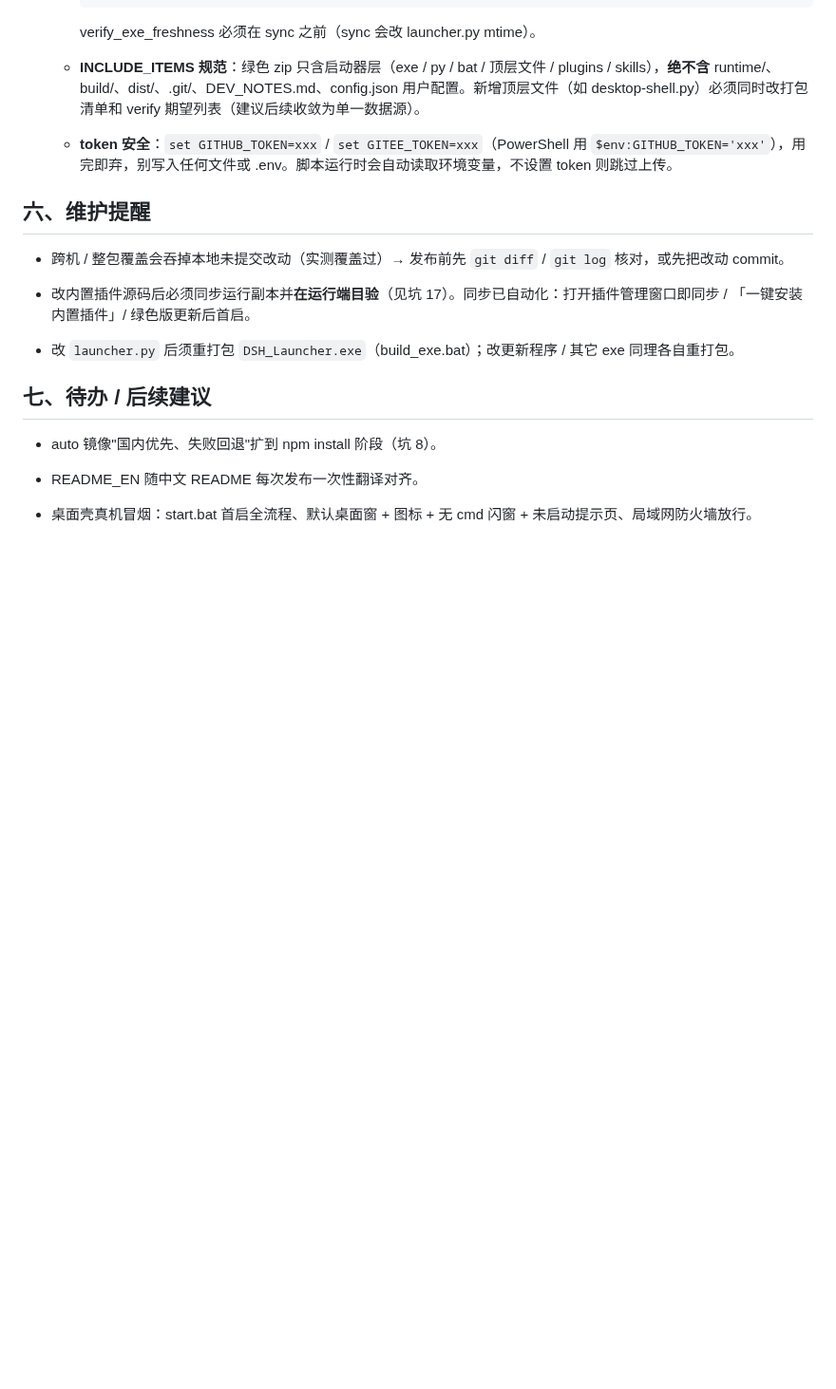
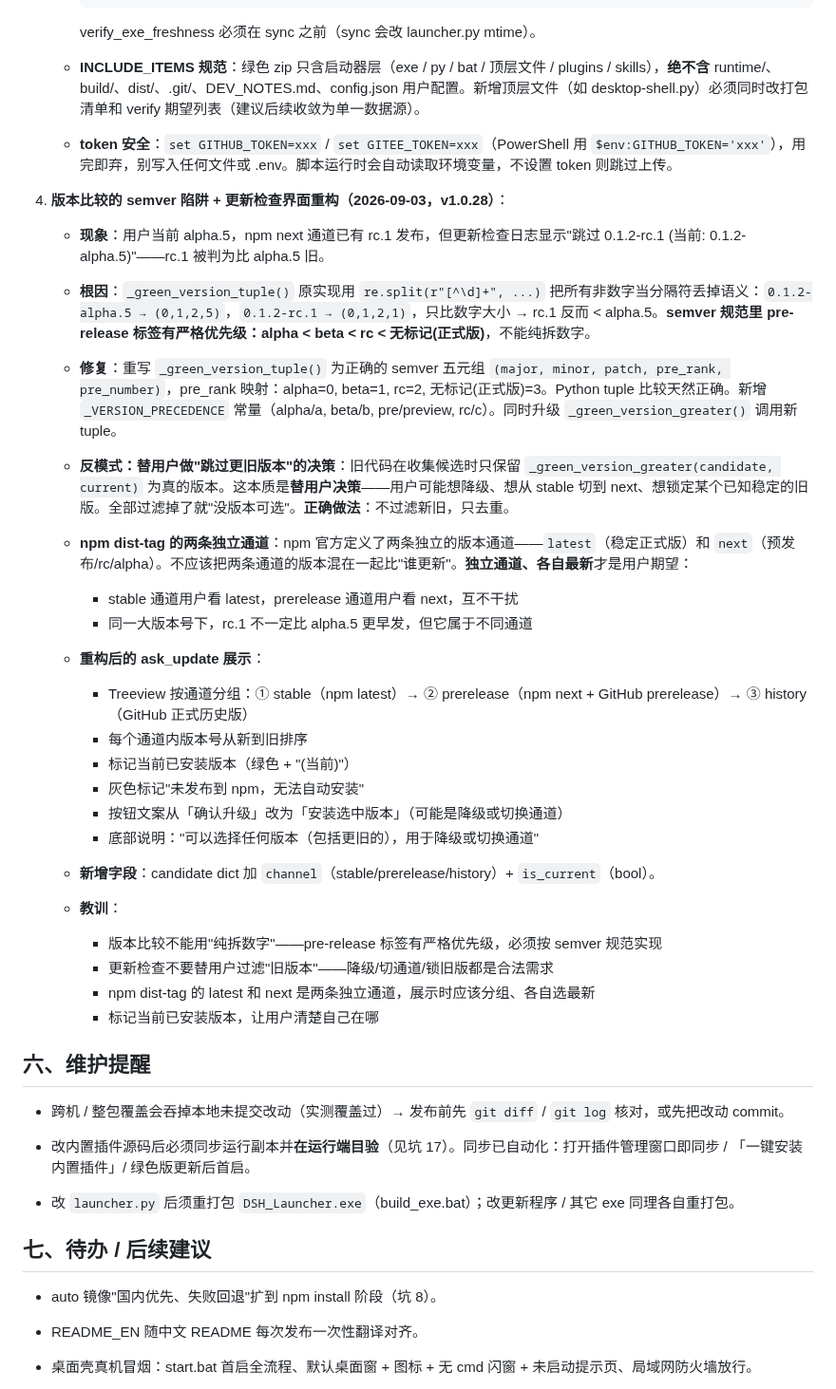
Before and after one commit to LiuJunheng/DeepSeekHarnessGreen, a Markdown page: DEV_NOTES.md, the part around the change. Shown at 95% size. GitHub-like rendering; blank space fills up the shorter version.

Commit message:
docs: 版本比较 semver 陷阱 + 更新检查重构经验同步到 DEV_NOTES + SKILL
新增坑: 版本比较的 semver 陷阱 (alpha.5 vs rc.1 误判)
- 根因: 纯拆数字正则丢掉 pre-release 标签语义
- 修复: 正确 semver 五元组, alpha=0 < beta=1 < rc=2 < 正式=3
- 反模式: 不要替用户过滤 '旧版本' (降级/切通道/锁旧版都是合法需求)
- npm dist-tag latest/next 是两条独立通道, 不该混比

SKILL 3.1 + 3.4 同步更新, 旧描述全部替换

```diff
--- a/DEV_NOTES.md
+++ b/DEV_NOTES.md
@@ -343,6 +343,36 @@
    * **INCLUDE\_ITEMS 规范**：绿色 zip 只含启动器层（exe / py / bat / 顶层文件 / plugins / skills），**绝不含** runtime/、build/、dist/、.git/、DEV\_NOTES.md、config.json 用户配置。新增顶层文件（如 desktop-shell.py）必须同时改打包清单和 verify 期望列表（建议后续收敛为单一数据源）。
 
    * **token 安全**：`set GITHUB_TOKEN=xxx` / `set GITEE_TOKEN=xxx`（PowerShell 用 `$env:GITHUB_TOKEN='xxx'`），用完即弃，别写入任何文件或 .env。脚本运行时会自动读取环境变量，不设置 token 则跳过上传。
+
+1. **版本比较的 semver 陷阱 + 更新检查界面重构（2026-09-03，v1.0.28）**：
+
+   * **现象**：用户当前 alpha.5，npm next 通道已有 rc.1 发布，但更新检查日志显示"跳过 0.1.2-rc.1 (当前: 0.1.2-alpha.5)"——rc.1 被判为比 alpha.5 旧。
+
+   * **根因**：`_green_version_tuple()` 原实现用 `re.split(r"[^\d]+", ...)` 把所有非数字当分隔符丢掉语义：`0.1.2-alpha.5 → (0,1,2,5)`，`0.1.2-rc.1 → (0,1,2,1)`，只比数字大小 → rc.1 反而 < alpha.5。**semver 规范里 pre-release 标签有严格优先级：alpha < beta < rc < 无标记(正式版)**，不能纯拆数字。
+
+   * **修复**：重写 `_green_version_tuple()` 为正确的 semver 五元组 `(major, minor, patch, pre_rank, pre_number)`，pre_rank 映射：alpha=0, beta=1, rc=2, 无标记(正式版)=3。Python tuple 比较天然正确。新增 `_VERSION_PRECEDENCE` 常量（alpha/a, beta/b, pre/preview, rc/c）。同时升级 `_green_version_greater()` 调用新 tuple。
+
+   * **反模式：替用户做"跳过更旧版本"的决策**：旧代码在收集候选时只保留 `_green_version_greater(candidate, current)` 为真的版本。这本质是**替用户决策**——用户可能想降级、想从 stable 切到 next、想锁定某个已知稳定的旧版。全部过滤掉了就"没版本可选"。**正确做法**：不过滤新旧，只去重。
+
+   * **npm dist-tag 的两条独立通道**：npm 官方定义了两条独立的版本通道——`latest`（稳定正式版）和 `next`（预发布/rc/alpha）。不应该把两条通道的版本混在一起比"谁更新"。**独立通道、各自最新**才是用户期望：
+     - stable 通道用户看 latest，prerelease 通道用户看 next，互不干扰
+     - 同一大版本号下，rc.1 不一定比 alpha.5 更早发，但它属于不同通道
+
+   * **重构后的 ask_update 展示**：
+     - Treeview 按通道分组：① stable（npm latest）→ ② prerelease（npm next + GitHub prerelease）→ ③ history（GitHub 正式历史版）
+     - 每个通道内版本号从新到旧排序
+     - 标记当前已安装版本（绿色 + "(当前)"）
+     - 灰色标记"未发布到 npm，无法自动安装"
+     - 按钮文案从「确认升级」改为「安装选中版本」（可能是降级或切换通道）
+     - 底部说明："可以选择任何版本（包括更旧的），用于降级或切换通道"
+
+   * **新增字段**：candidate dict 加 `channel`（stable/prerelease/history）+ `is_current`（bool）。
+
+   * **教训**：
+     - 版本比较不能用"纯拆数字"——pre-release 标签有严格优先级，必须按 semver 规范实现
+     - 更新检查不要替用户过滤"旧版本"——降级/切通道/锁旧版都是合法需求
+     - npm dist-tag 的 latest 和 next 是两条独立通道，展示时应该分组、各自选最新
+     - 标记当前已安装版本，让用户清楚自己在哪
 
 ## 六、维护提醒
 
```
Also changed, not shown: skills/dsh-deploy-maintain/SKILL.md (+9 -8 lines).
